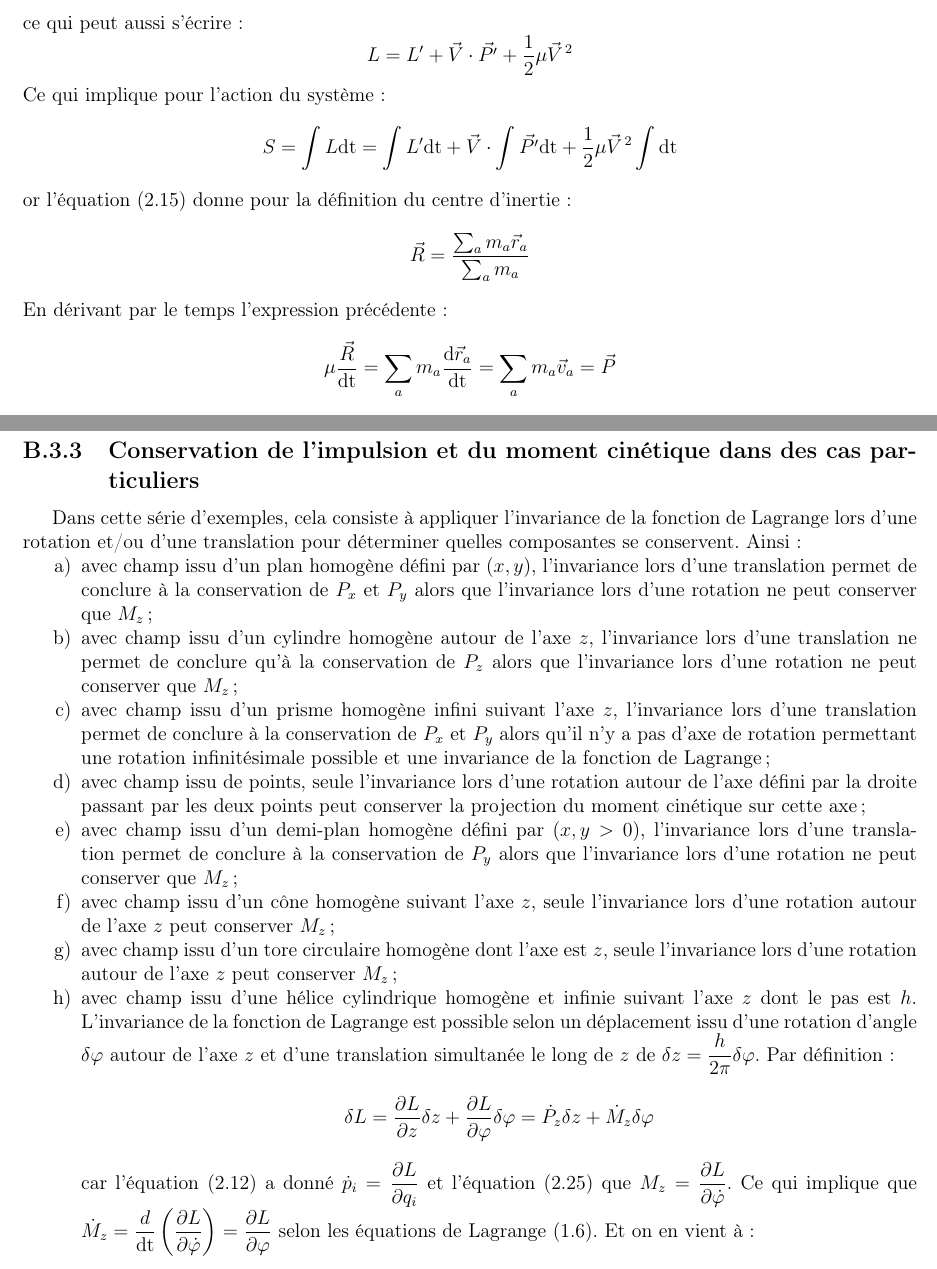
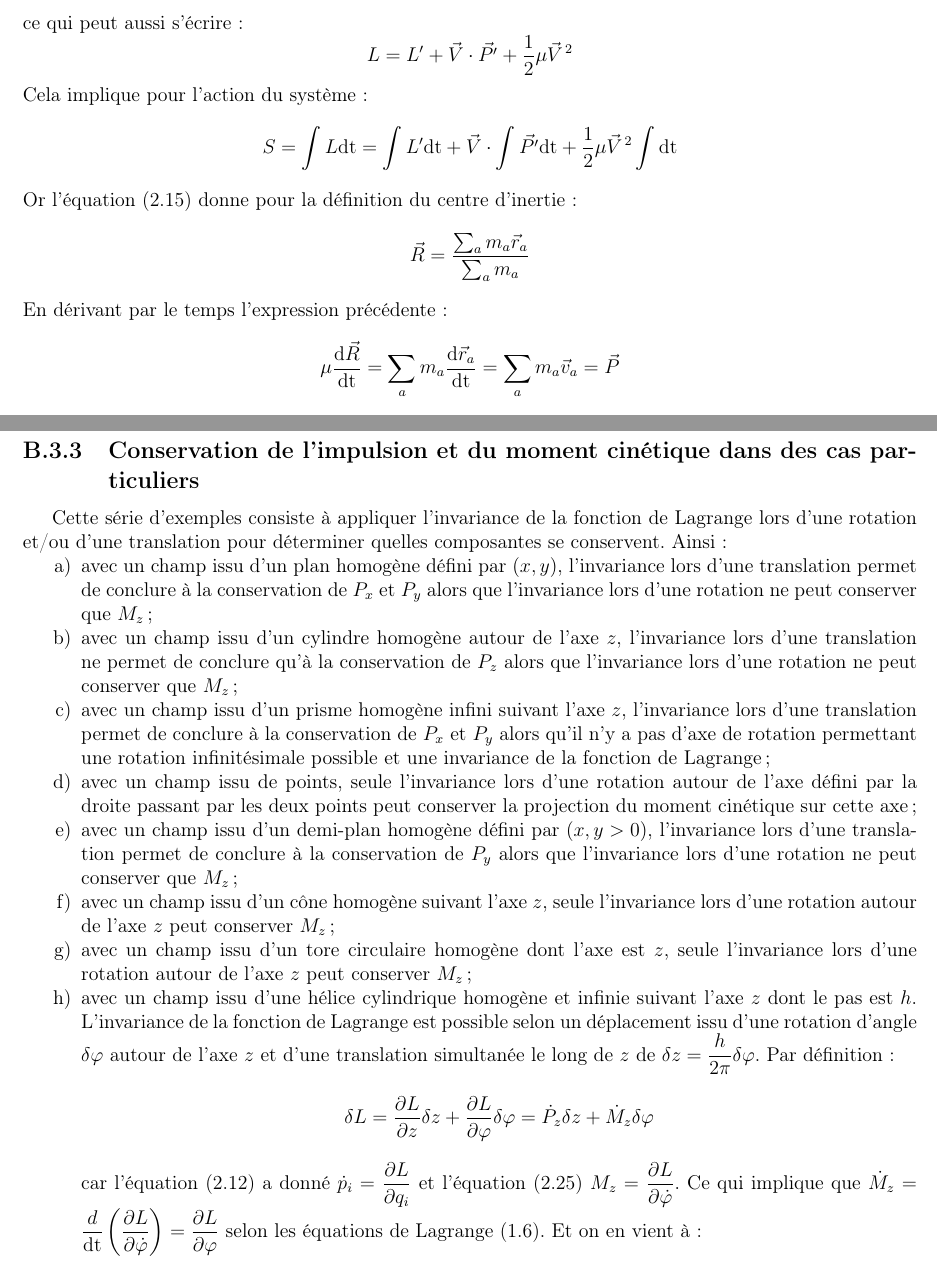
Before and after one commit to SMajerowicz/Physics, a LaTeX document (Mécanique/démonstration.tex, which reads Mécanique/chapters/exercices/chapter-02-exercices.tex): two parts of pages 142 and 144 of 231, joined at a grey line, cut so that both start at the same text. Compiled offline with pdfLaTeX.

Commit message:
[MECANIQUE] Syntax fixes for chapter 2 exercices

```diff
--- a/Mécanique/chapters/exercices/chapter-02-exercices.tex
+++ b/Mécanique/chapters/exercices/chapter-02-exercices.tex
@@ -69,17 +69,17 @@ ce qui peut aussi s'\'ecrire :
 \benn
 	L = L' + \vec{V}\cdot\vec{P'} + \dfrac{1}{2}\mu\vec{V}^{\,2}
 \eenn
-Ce qui implique pour l'action du syst\`eme :
+Cela implique pour l'action du syst\`eme :
 \benn
 	S = \int L\mathrm{dt} = \int L'\mathrm{dt} + \vec{V}\cdot\int\vec{P'}\mathrm{dt} + \dfrac{1}{2}\mu\vec{V}^{\,2}\int \mathrm{dt}
 \eenn
-or l'\'equation (\ref{EQ:8_3}) donne pour la d\'efinition du centre d'inertie :
+Or l'\'equation (\ref{EQ:8_3}) donne pour la d\'efinition du centre d'inertie :
 \benn
 	\vec{R} = \dfrac{\sum_{a}m_{a}\vec{r}_{a}}{\sum_{a}m_{a}}
 \eenn
 En d\'erivant par le temps l'expression pr\'ec\'edente :
 \benn
-	\mu\dfrac{\vec{R}}{\mathrm{dt}} = \sum_{a}m_{a}\dfrac{\mathrm{d}\vec{r}_{a}}{\mathrm{dt}} = \sum_{a}m_{a}\vec{v}_{a} = \vec{P}
+	\mu\dfrac{\mathrm{d}\vec{R}}{\mathrm{dt}} = \sum_{a}m_{a}\dfrac{\mathrm{d}\vec{r}_{a}}{\mathrm{dt}} = \sum_{a}m_{a}\vec{v}_{a} = \vec{P}
 \eenn
 Donc l'action devient :
 \benn
@@ -129,20 +129,20 @@ Soit finalement :
 
 \subsection{Conservation de l'impulsion et du moment cin\'etique dans des cas particuliers}
 
-Dans cette s\'erie d'exemples, cela consiste \`a appliquer l'invariance de la fonction de Lagrange lors d'une rotation et/ou d'une translation pour d\'eterminer quelles composantes se conservent. Ainsi :
+Cette s\'erie d'exemples consiste \`a appliquer l'invariance de la fonction de Lagrange lors d'une rotation et/ou d'une translation pour d\'eterminer quelles composantes se conservent. Ainsi :
 \begin{itemize}
-	\item[a)] avec champ issu d'un plan homog\`ene d\'efini par $(x,y)$, l'invariance lors d'une translation permet de conclure \`a la conservation de $P_{x}$ et $P_{y}$ alors que l'invariance lors d'une rotation ne peut conserver que $M_{z}$ ;
-	\item[b)] avec champ issu d'un cylindre homog\`ene autour de l'axe $z$, l'invariance lors d'une translation ne permet de conclure qu'\`a la conservation de $P_{z}$ alors que l'invariance lors d'une rotation ne peut conserver que $M_{z}$ ;
-	\item[c)] avec champ issu d'un prisme homog\`ene infini suivant l'axe $z$, l'invariance lors d'une translation permet de conclure \`a la conservation de $P_{x}$ et $P_{y}$ alors qu'il n'y a pas d'axe de rotation permettant une rotation infinit\'esimale possible et une invariance de la fonction de Lagrange ;
-	\item[d)] avec champ issu de points, seule l'invariance lors d'une rotation autour de l'axe d\'efini par la droite passant par les deux points peut conserver la projection du moment cin\'etique sur cette axe ;
-	\item[e)] avec champ issu d'un demi-plan homog\`ene d\'efini par $(x,y > 0)$, l'invariance lors d'une translation permet de conclure \`a la conservation de $P_{y}$ alors que l'invariance lors d'une rotation ne peut conserver que $M_{z}$ ;
-	\item[f)] avec champ issu d'un c\^one homog\`ene suivant l'axe $z$, seule l'invariance lors d'une rotation autour de l'axe $z$ peut conserver $M_{z}$ ;
-	\item[g)] avec champ issu d'un tore circulaire homog\`ene dont l'axe est $z$, seule l'invariance lors d'une rotation autour de l'axe $z$ peut conserver $M_{z}$ ;
-	\item[h)] avec champ issu d'une h\'elice cylindrique homog\`ene et infinie suivant l'axe $z$ dont le pas est $h$. L'invariance de la fonction de Lagrange est possible selon un d\'eplacement issu d'une rotation d'angle $\delta\varphi$ autour de l'axe $z$ et d'une translation simultan\'ee le long de $z$ de $\delta z = \dfrac{h}{2\pi}\delta\varphi$. Par d\'efinition :
+	\item[a)] avec un champ issu d'un plan homog\`ene d\'efini par $(x,y)$, l'invariance lors d'une translation permet de conclure \`a la conservation de $P_{x}$ et $P_{y}$ alors que l'invariance lors d'une rotation ne peut conserver que $M_{z}$ ;
+	\item[b)] avec un champ issu d'un cylindre homog\`ene autour de l'axe $z$, l'invariance lors d'une translation ne permet de conclure qu'\`a la conservation de $P_{z}$ alors que l'invariance lors d'une rotation ne peut conserver que $M_{z}$ ;
+	\item[c)] avec un champ issu d'un prisme homog\`ene infini suivant l'axe $z$, l'invariance lors d'une translation permet de conclure \`a la conservation de $P_{x}$ et $P_{y}$ alors qu'il n'y a pas d'axe de rotation permettant une rotation infinit\'esimale possible et une invariance de la fonction de Lagrange ;
+	\item[d)] avec un champ issu de points, seule l'invariance lors d'une rotation autour de l'axe d\'efini par la droite passant par les deux points peut conserver la projection du moment cin\'etique sur cette axe ;
+	\item[e)] avec un champ issu d'un demi-plan homog\`ene d\'efini par $(x,y > 0)$, l'invariance lors d'une translation permet de conclure \`a la conservation de $P_{y}$ alors que l'invariance lors d'une rotation ne peut conserver que $M_{z}$ ;
+	\item[f)] avec un champ issu d'un c\^one homog\`ene suivant l'axe $z$, seule l'invariance lors d'une rotation autour de l'axe $z$ peut conserver $M_{z}$ ;
+	\item[g)] avec un champ issu d'un tore circulaire homog\`ene dont l'axe est $z$, seule l'invariance lors d'une rotation autour de l'axe $z$ peut conserver $M_{z}$ ;
+	\item[h)] avec un champ issu d'une h\'elice cylindrique homog\`ene et infinie suivant l'axe $z$ dont le pas est $h$. L'invariance de la fonction de Lagrange est possible selon un d\'eplacement issu d'une rotation d'angle $\delta\varphi$ autour de l'axe $z$ et d'une translation simultan\'ee le long de $z$ de $\delta z = \dfrac{h}{2\pi}\delta\varphi$. Par d\'efinition :
 		\benn
 			\delta L = \dfrac{\partial L}{\partial z}\delta z + \dfrac{\partial L}{\partial\varphi}\delta\varphi = \dot{P}_{z}\delta z + \dot{M}_{z}\delta\varphi
 		\eenn
-		car l'\'equation (\ref{EQ:7_7}) a donn\'e $\dot{p}_{i} = \dfrac{\partial L}{\partial q_{i}}$ et l'\'equation (\ref{EQ:9_7}) que $M_{z} = \dfrac{\partial L}{\partial\dot{\varphi}}$. Ce qui implique que $\dot{M}_{z} = \dfrac{d}{\mathrm{dt}}\left(\dfrac{\partial L}{\partial\dot{\varphi}}\right) = \dfrac{\partial L}{\partial\varphi}$ selon les \'equations de Lagrange (\ref{EQ:2_6}). Et on en vient \`a :
+		car l'\'equation (\ref{EQ:7_7}) a donn\'e $\dot{p}_{i} = \dfrac{\partial L}{\partial q_{i}}$ et l'\'equation (\ref{EQ:9_7}) $M_{z} = \dfrac{\partial L}{\partial\dot{\varphi}}$. Ce qui implique que $\dot{M}_{z} = \dfrac{d}{\mathrm{dt}}\left(\dfrac{\partial L}{\partial\dot{\varphi}}\right) = \dfrac{\partial L}{\partial\varphi}$ selon les \'equations de Lagrange (\ref{EQ:2_6}). Et on en vient \`a :
 		\benn
 			\forall \delta\varphi\text{, }\delta L = \delta\varphi\left(\dfrac{h}{2\pi}\dot{P}_{z} + \dot{M}_{z}\right)
 		\eenn
```
Also changed, not shown: Mécanique/chapters/exercices/chapter-02-exercices.tex (2 more changed lines).
